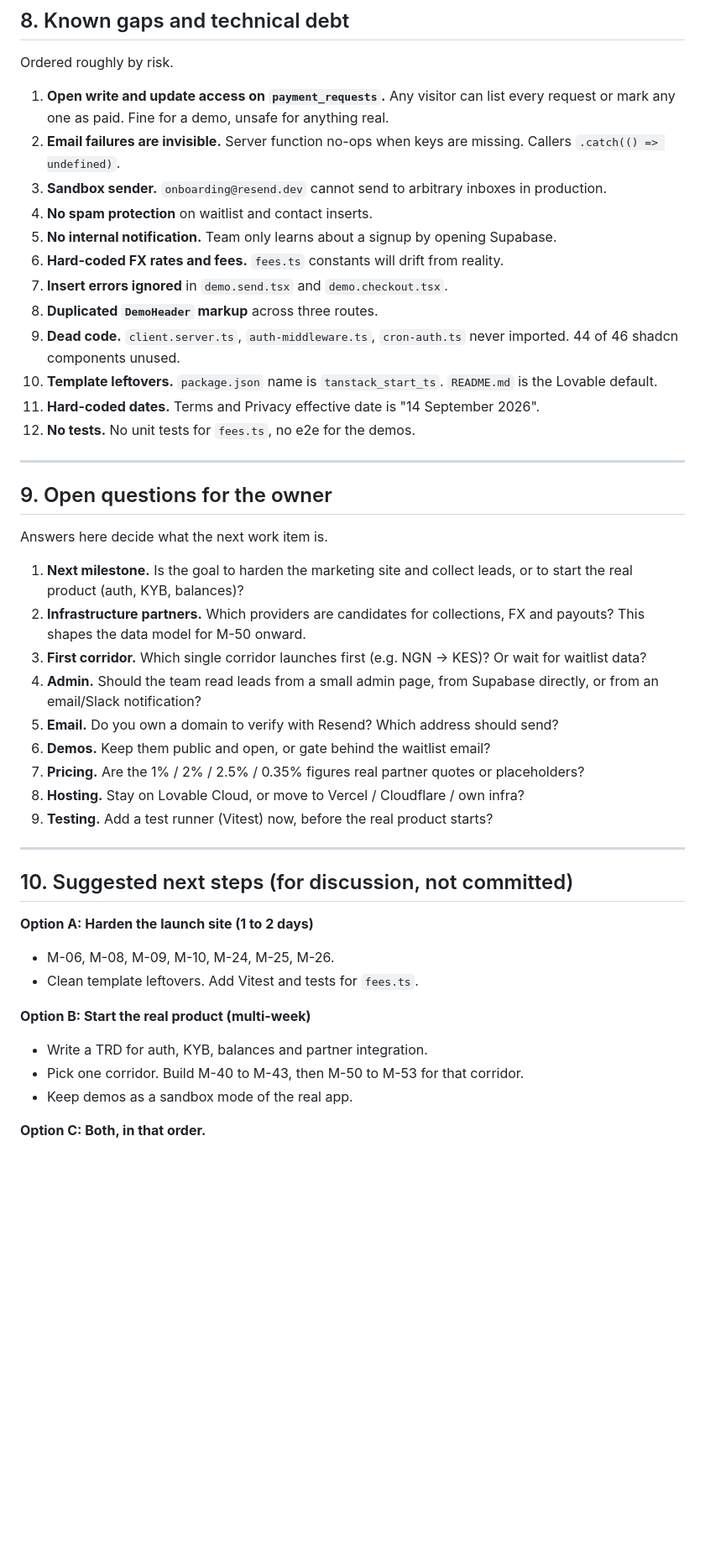
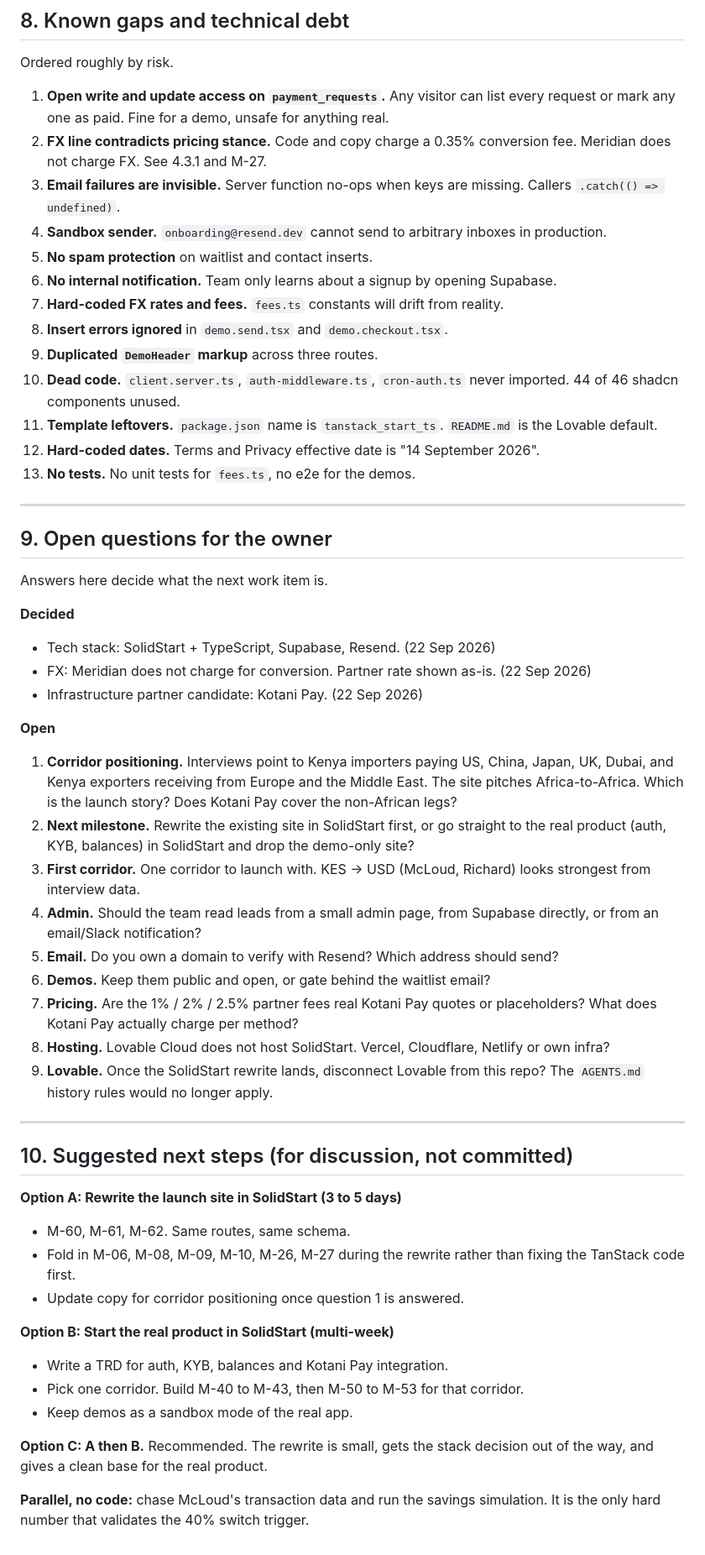
Before and after one commit to dexterbrian/meridian, a Markdown page: docs/prd.md, the part around one of its changes. Shown at 84% size. Rendered like a GitHub page; blank space fills up the shorter version.

Commit message:
Add customer interview notes and update PRD with FX stance and SolidStart decision

```diff
--- a/docs/prd.md
+++ b/docs/prd.md
@@ -243,17 +292,18 @@ Requirement IDs use `M-` prefix. Status: **Done**, **Partial**, **Not started**.
 Ordered roughly by risk.
 
 1. **Open write and update access on `payment_requests`.** Any visitor can list every request or mark any one as paid. Fine for a demo, unsafe for anything real.
-2. **Email failures are invisible.** Server function no-ops when keys are missing. Callers `.catch(() => undefined)`.
-3. **Sandbox sender.** `onboarding@resend.dev` cannot send to arbitrary inboxes in production.
-4. **No spam protection** on waitlist and contact inserts.
-5. **No internal notification.** Team only learns about a signup by opening Supabase.
-6. **Hard-coded FX rates and fees.** `fees.ts` constants will drift from reality.
-7. **Insert errors ignored** in `demo.send.tsx` and `demo.checkout.tsx`.
-8. **Duplicated `DemoHeader` markup** across three routes.
-9. **Dead code.** `client.server.ts`, `auth-middleware.ts`, `cron-auth.ts` never imported. 44 of 46 shadcn components unused.
-10. **Template leftovers.** `package.json` name is `tanstack_start_ts`. `README.md` is the Lovable default.
-11. **Hard-coded dates.** Terms and Privacy effective date is "14 September 2026".
-12. **No tests.** No unit tests for `fees.ts`, no e2e for the demos.
+2. **FX line contradicts pricing stance.** Code and copy charge a 0.35% conversion fee. Meridian does not charge FX. See 4.3.1 and M-27.
+3. **Email failures are invisible.** Server function no-ops when keys are missing. Callers `.catch(() => undefined)`.
+4. **Sandbox sender.** `onboarding@resend.dev` cannot send to arbitrary inboxes in production.
+5. **No spam protection** on waitlist and contact inserts.
+6. **No internal notification.** Team only learns about a signup by opening Supabase.
+7. **Hard-coded FX rates and fees.** `fees.ts` constants will drift from reality.
+8. **Insert errors ignored** in `demo.send.tsx` and `demo.checkout.tsx`.
+9. **Duplicated `DemoHeader` markup** across three routes.
+10. **Dead code.** `client.server.ts`, `auth-middleware.ts`, `cron-auth.ts` never imported. 44 of 46 shadcn components unused.
+11. **Template leftovers.** `package.json` name is `tanstack_start_ts`. `README.md` is the Lovable default.
+12. **Hard-coded dates.** Terms and Privacy effective date is "14 September 2026".
+13. **No tests.** No unit tests for `fees.ts`, no e2e for the demos.
 
 ---
 
@@ -261,27 +311,36 @@ Ordered roughly by risk.
 
 Answers here decide what the next work item is.
 
-1. **Next milestone.** Is the goal to harden the marketing site and collect leads, or to start the real product (auth, KYB, balances)?
-2. **Infrastructure partners.** Which providers are candidates for collections, FX and payouts? This shapes the data model for M-50 onward.
-3. **First corridor.** Which single corridor launches first (e.g. NGN → KES)? Or wait for waitlist data?
+**Decided**
+- Tech stack: SolidStart + TypeScript, Supabase, Resend. (22 Sep 2026)
+- FX: Meridian does not charge for conversion. Partner rate shown as-is. (22 Sep 2026)
+- Infrastructure partner candidate: Kotani Pay. (22 Sep 2026)
+
+**Open**
+1. **Corridor positioning.** Interviews point to Kenya importers paying US, China, Japan, UK, Dubai, and Kenya exporters receiving from Europe and the Middle East. The site pitches Africa-to-Africa. Which is the launch story? Does Kotani Pay cover the non-African legs?
+2. **Next milestone.** Rewrite the existing site in SolidStart first, or go straight to the real product (auth, KYB, balances) in SolidStart and drop the demo-only site?
+3. **First corridor.** One corridor to launch with. KES → USD (McLoud, Richard) looks strongest from interview data.
 4. **Admin.** Should the team read leads from a small admin page, from Supabase directly, or from an email/Slack notification?
 5. **Email.** Do you own a domain to verify with Resend? Which address should send?
 6. **Demos.** Keep them public and open, or gate behind the waitlist email?
-7. **Pricing.** Are the 1% / 2% / 2.5% / 0.35% figures real partner quotes or placeholders?
-8. **Hosting.** Stay on Lovable Cloud, or move to Vercel / Cloudflare / own infra?
-9. **Testing.** Add a test runner (Vitest) now, before the real product starts?
+7. **Pricing.** Are the 1% / 2% / 2.5% partner fees real Kotani Pay quotes or placeholders? What does Kotani Pay actually charge per method?
+8. **Hosting.** Lovable Cloud does not host SolidStart. Vercel, Cloudflare, Netlify or own infra?
+9. **Lovable.** Once the SolidStart rewrite lands, disconnect Lovable from this repo? The `AGENTS.md` history rules would no longer apply.
 
 ---
 
 ## 10. Suggested next steps (for discussion, not committed)
 
-**Option A: Harden the launch site (1 to 2 days)**
-- M-06, M-08, M-09, M-10, M-24, M-25, M-26.
-- Clean template leftovers. Add Vitest and tests for `fees.ts`.
+**Option A: Rewrite the launch site in SolidStart (3 to 5 days)**
+- M-60, M-61, M-62. Same routes, same schema.
+- Fold in M-06, M-08, M-09, M-10, M-26, M-27 during the rewrite rather than fixing the TanStack code first.
+- Update copy for corridor positioning once question 1 is answered.
 
-**Option B: Start the real product (multi-week)**
-- Write a TRD for auth, KYB, balances and partner integration.
+**Option B: Start the real product in SolidStart (multi-week)**
+- Write a TRD for auth, KYB, balances and Kotani Pay integration.
 - Pick one corridor. Build M-40 to M-43, then M-50 to M-53 for that corridor.
 - Keep demos as a sandbox mode of the real app.
 
-**Option C: Both, in that order.**
+**Option C: A then B.** Recommended. The rewrite is small, gets the stack decision out of the way, and gives a clean base for the real product.
+
+**Parallel, no code:** chase McLoud's transaction data and run the savings simulation. It is the only hard number that validates the 40% switch trigger.
```
Also changed, not shown: other parts of docs/prd.md (+54 -5 lines), docs/customer-interviews.md (added, +66 -0 lines).
